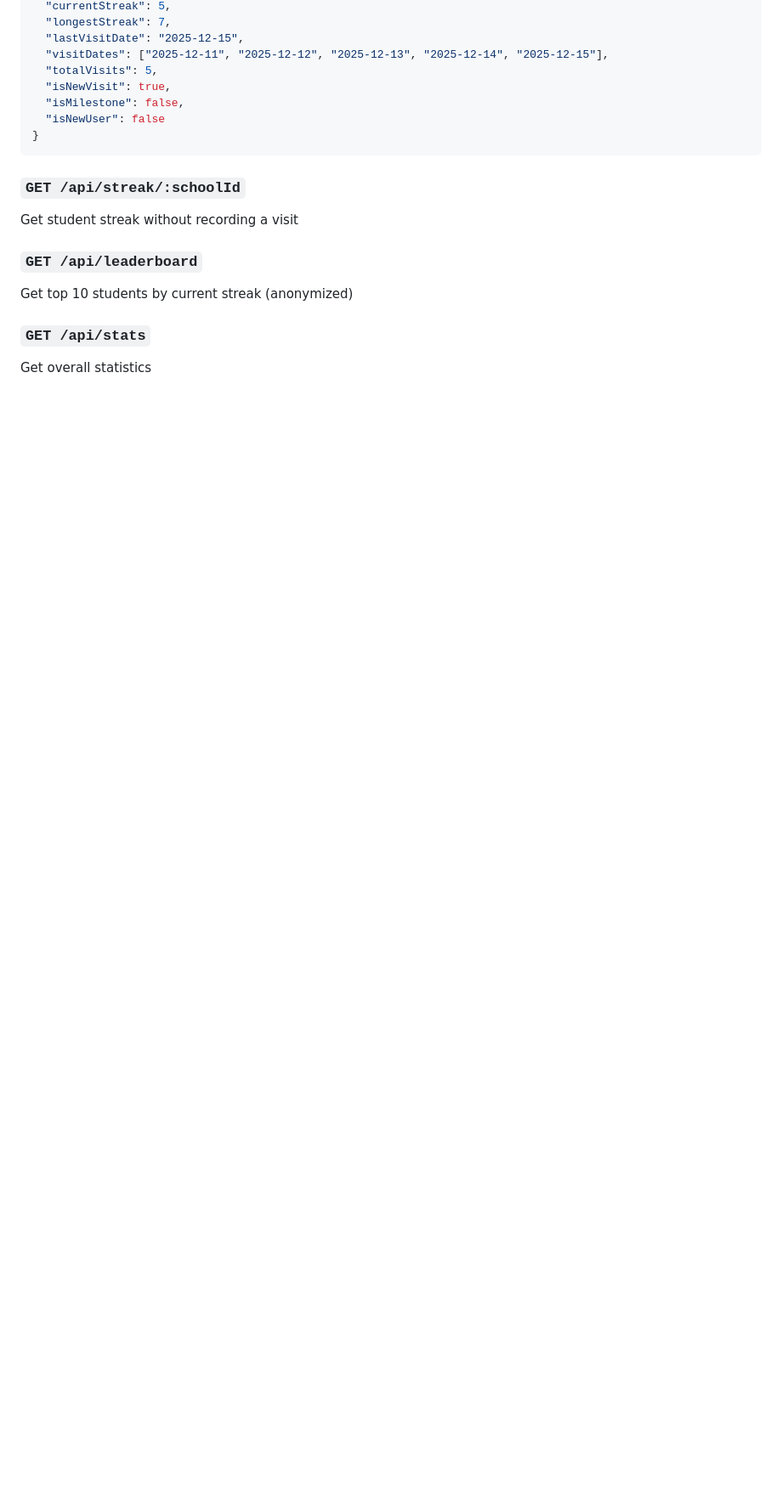
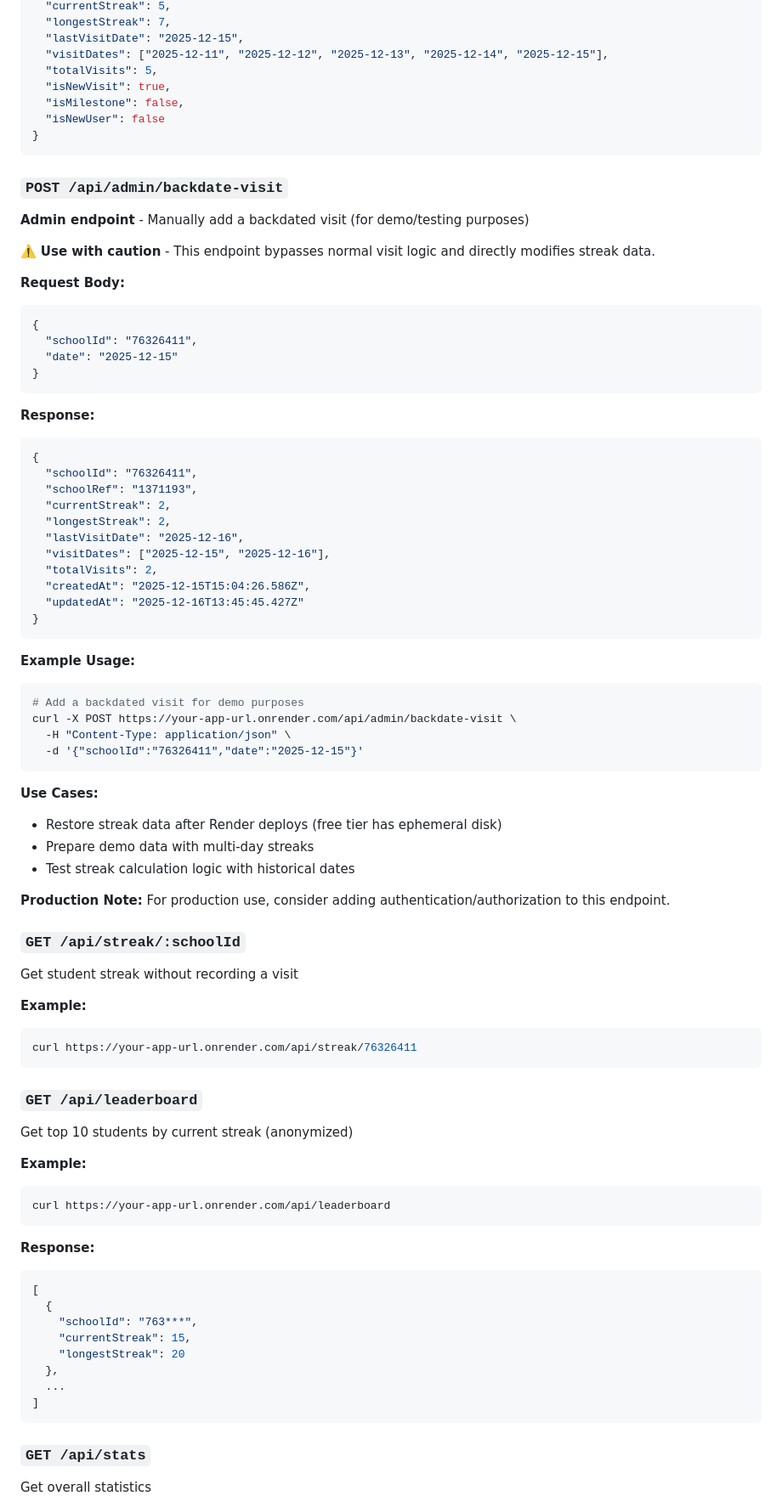
Before and after one commit to paulina-mei/teachable-streak-tracker, a Markdown page: README.md, the part around one of its changes. Shown at 85% size. GitHub-like rendering; blank space fills up the shorter version.

````diff
--- a/README.md
+++ b/README.md
@@ -109,12 +136,77 @@ Record a student visit and update streak
 }
 ```
 
+### `POST /api/admin/backdate-visit`
+**Admin endpoint** - Manually add a backdated visit (for demo/testing purposes)
+
+⚠️ **Use with caution** - This endpoint bypasses normal visit logic and directly modifies streak data.
+
+**Request Body:**
+```json
+{
+  "schoolId": "76326411",
+  "date": "2025-12-15"
+}
+```
+
+**Response:**
+```json
+{
+  "schoolId": "76326411",
+  "schoolRef": "1371193",
+  "currentStreak": 2,
+  "longestStreak": 2,
+  "lastVisitDate": "2025-12-16",
+  "visitDates": ["2025-12-15", "2025-12-16"],
+  "totalVisits": 2,
+  "createdAt": "2025-12-15T15:04:26.586Z",
+  "updatedAt": "2025-12-16T13:45:45.427Z"
+}
+```
+
+**Example Usage:**
+```bash
+# Add a backdated visit for demo purposes
+curl -X POST https://your-app-url.onrender.com/api/admin/backdate-visit \
+  -H "Content-Type: application/json" \
+  -d '{"schoolId":"76326411","date":"2025-12-15"}'
+```
+
+**Use Cases:**
+- Restore streak data after Render deploys (free tier has ephemeral disk)
+- Prepare demo data with multi-day streaks
+- Test streak calculation logic with historical dates
+
+**Production Note:** For production use, consider adding authentication/authorization to this endpoint.
+
 ### `GET /api/streak/:schoolId`
 Get student streak without recording a visit
+
+**Example:**
+```bash
+curl https://your-app-url.onrender.com/api/streak/76326411
+```
 
 ### `GET /api/leaderboard`
 Get top 10 students by current streak (anonymized)
 
+**Example:**
+```bash
+curl https://your-app-url.onrender.com/api/leaderboard
+```
+
+**Response:**
+```json
+[
+  {
+    "schoolId": "763***",
+    "currentStreak": 15,
+    "longestStreak": 20
+  },
+  ...
+]
+```
+
 ### `GET /api/stats`
 Get overall statistics
 
````
Also changed, not shown: other parts of README.md (+118 -9 lines), QUICKSTART.md (+15 -3 lines).
